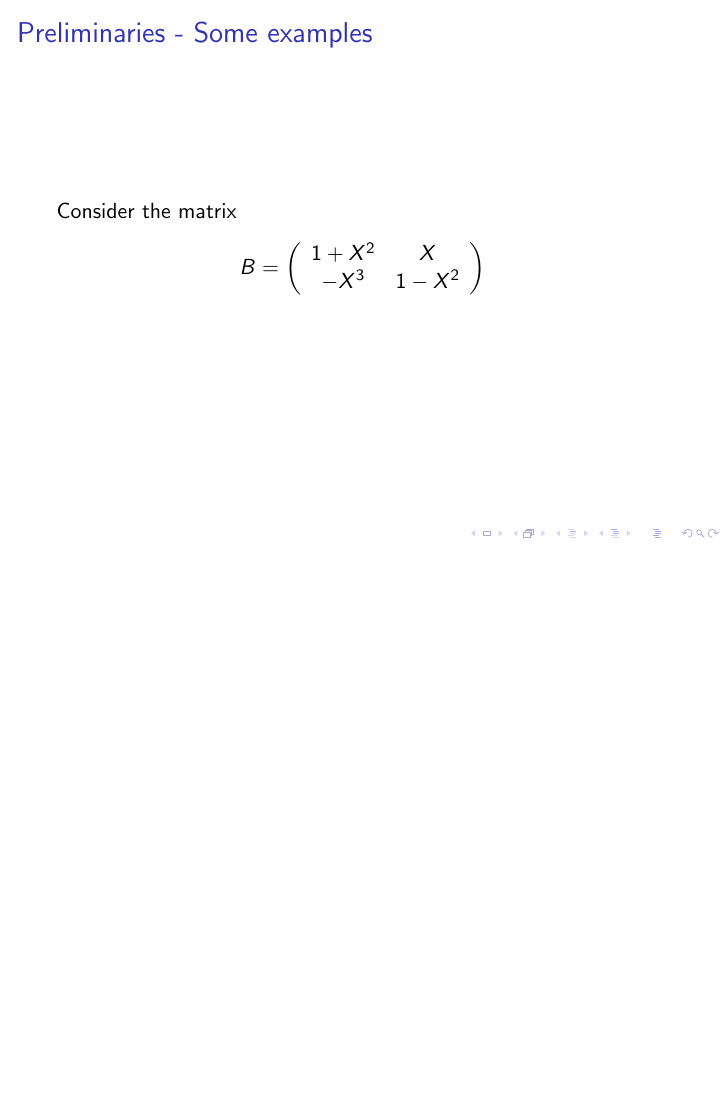
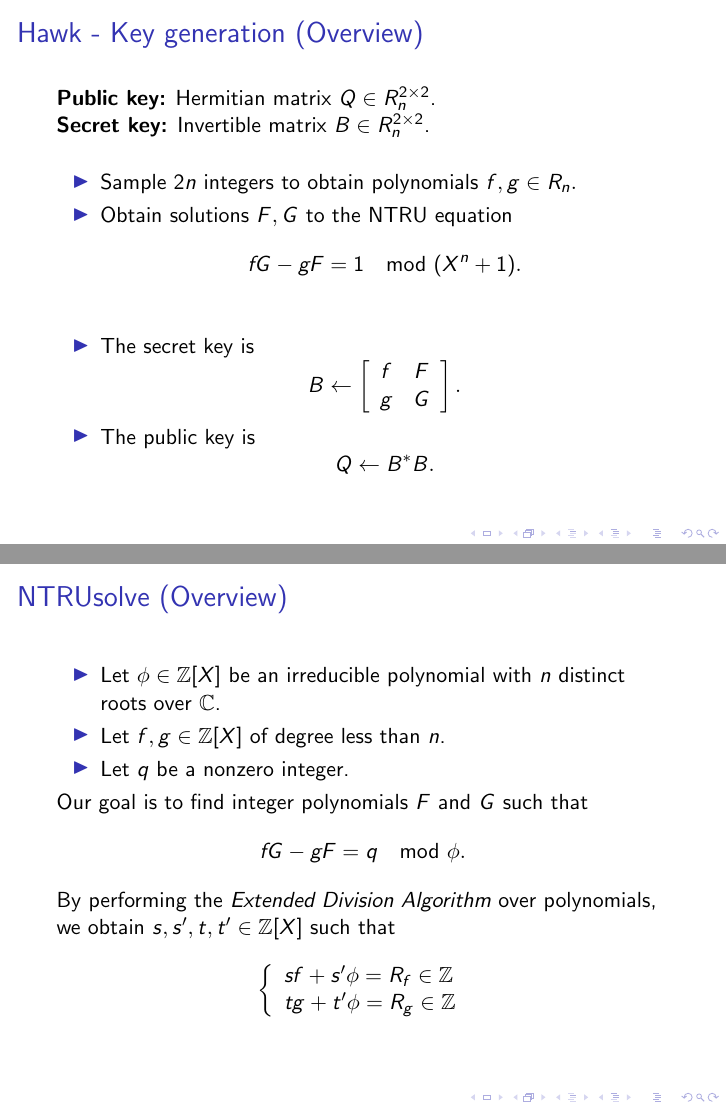
Before and after one commit to danielri1011101/Hawk_implementation, LaTeX slides (slides/main.tex): page 6 of 6 before the commit and pages 10 and 12 of 13 after it, the two joined at a grey line, the shorter picture padded with empty space. Compiled offline with pdfLaTeX.

Commit message:
Slides on key generation and NTRUsolve

```diff
--- a/slides/main.tex
+++ b/slides/main.tex
@@ -131,9 +131,76 @@
 	Consider the matrix
 	\[
 		B=
-		\left(
+		\left[
 			\begin{array}{cc}
 				1 + X^2 & X\\
 				-X^3 & 1 - X^2
 			\end{array}
-		\right)
+		\right]
+	\]
+\end{frame}
+
+% nextframe
+\begin{frame}{Hawk - Key generation (Overview)}
+	\textbf{Public key:} Hermitian matrix $Q \in R_n^{2\times 2}$.
+
+	\textbf{Secret key:} Invertible matrix $B \in R_n^{2\times 2}$.\pause
+
+	\bigskip
+	\begin{itemize}
+		\item Sample $2n$ integers to obtain polynomials
+			\(
+				f, g \in R_n.
+			\)\pause
+		\item Obtain solutions $F, G$ to the NTRU equation
+			\[
+				fG - gF = 1 \mod (X^n + 1).
+			\]\pause
+		\item The secret key is
+			\[
+				B \leftarrow
+				\left[
+					\begin{array}{cc}
+						f & F\\
+						g & G
+					\end{array}
+				\right].
+			\]
+		\item The public key is
+			\[
+				Q \leftarrow B^*B.
+			\]
+	\end{itemize}
+\end{frame}
+
+% nextframe
+\begin{frame}{NTRUsolve (Overview)}
+	\begin{itemize}
+		\item Let $\phi \in \mathbb{Z}[X]$ be an irreducible polynomial with
+			$n$ distinct roots over $\mathbb{C}$.
+		\item Let $f, g \in \mathbb{Z}[X]$ of degree less than $n$.
+		\item Let $q$ be a nonzero integer.
+	\end{itemize}
+
+	Our goal is to find integer polynomials $F$ and $G$ such that
+	\[
+		fG - gF = q \mod \phi.
+	\]\pause
+	By performing the \emph{Extended Division Algorithm} over polynomials, we
+	obtain
+	\(
+		s, s', t, t' \in \mathbb{Z}[X]
+	\)
+	such that
+	\[
+		\left\{
+			\begin{array}{l}
+				sf + s'\phi = R_f \in \mathbb{Z}\\
+				tg + t'\phi = R_g \in \mathbb{Z}
+			\end{array}
+		\right.
+	\]
+\end{frame}
+
+% nextframe
+\begin{frame}{NTRUsolve (Overview)}
```
Also changed, not shown: slides/main.tex (32 more changed lines).
